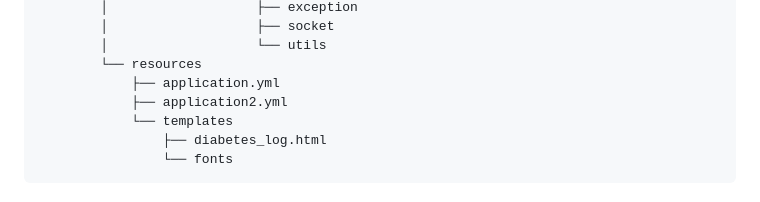
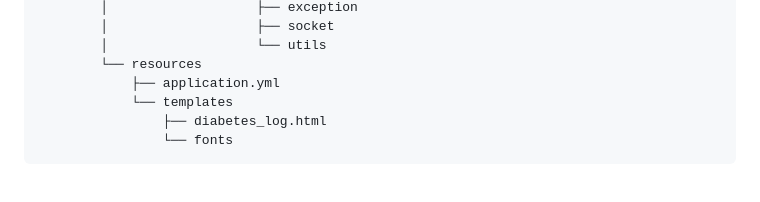
Before and after one commit to epilog-swu/Server, a Markdown page: README.md, the part around the change. GitHub-like rendering.

```diff
--- a/README.md
+++ b/README.md
@@ -77,7 +77,6 @@
         │                   └── utils
         └── resources
             ├── application.yml
-            ├── application2.yml
             └── templates
                 ├── diabetes_log.html
                 └── fonts
```
